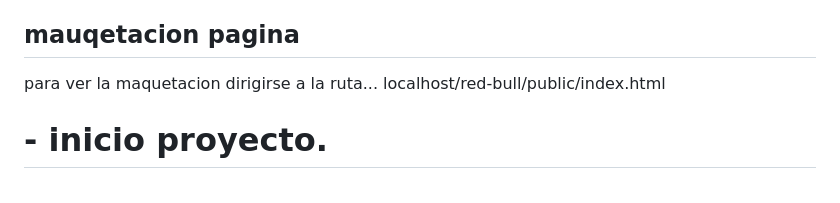
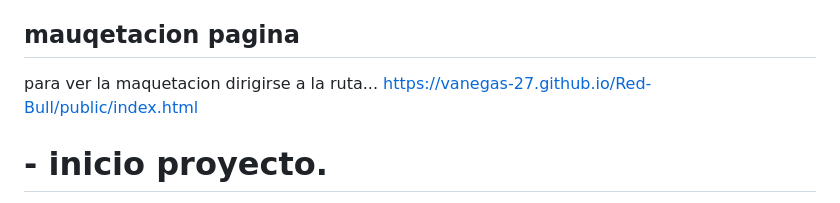
Before and after one commit to vanegas-27/Red-Bull, a Markdown page: README.md, the part around the change. Drawn GitHub-style.

Commit message:
Update README.md
se modifico la ruta de la landing hardcodiada

```diff
--- a/README.md
+++ b/README.md
@@ -100,7 +100,7 @@ asi que no tienes de que preocuparte en la gestion de la bd,mas si en la flutuac
 
 ## mauqetacion pagina
 
-para ver la maquetacion dirigirse a la ruta... localhost/red-bull/public/index.html
+para ver la maquetacion dirigirse a la ruta... https://vanegas-27.github.io/Red-Bull/public/index.html
 
 
 # - inicio proyecto.
```
